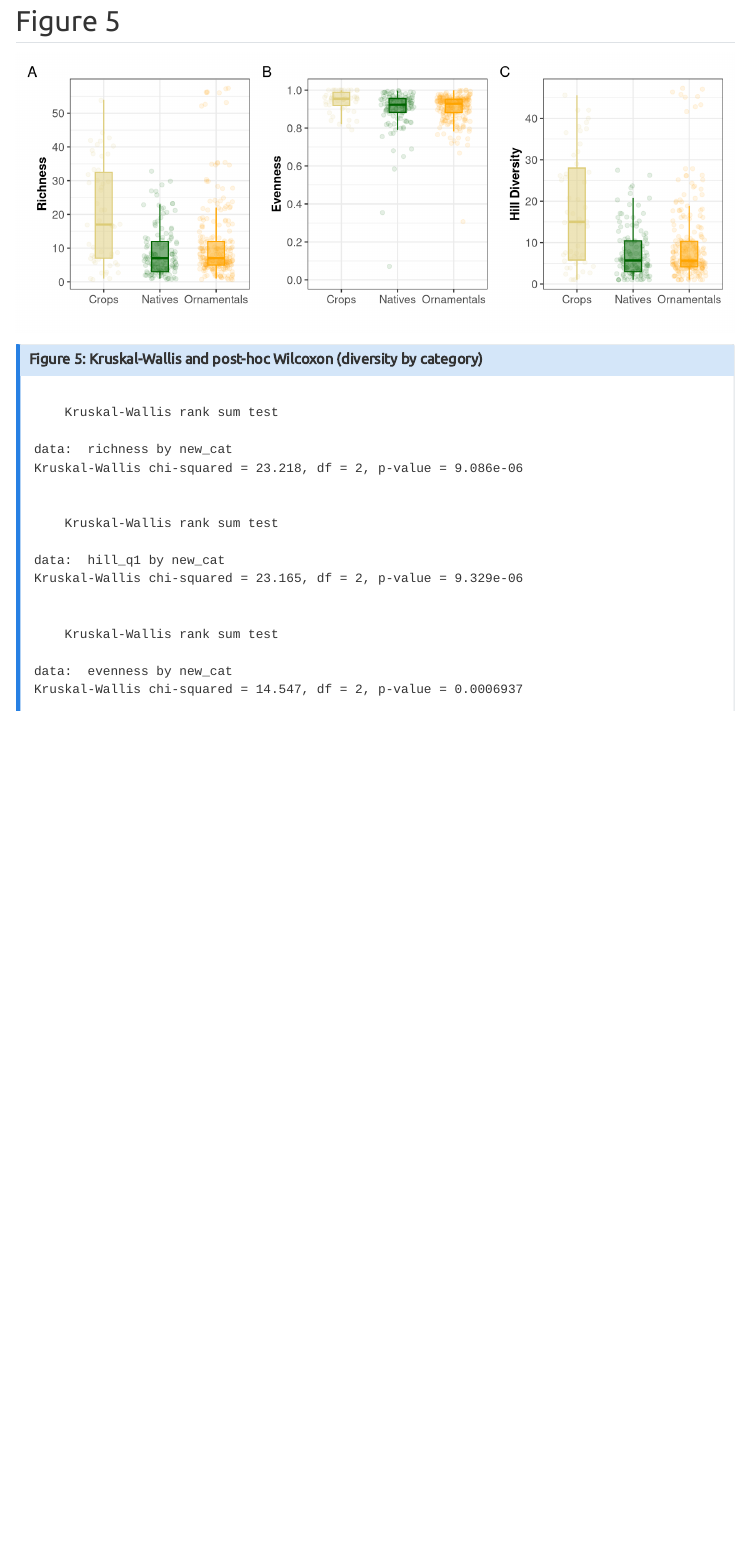
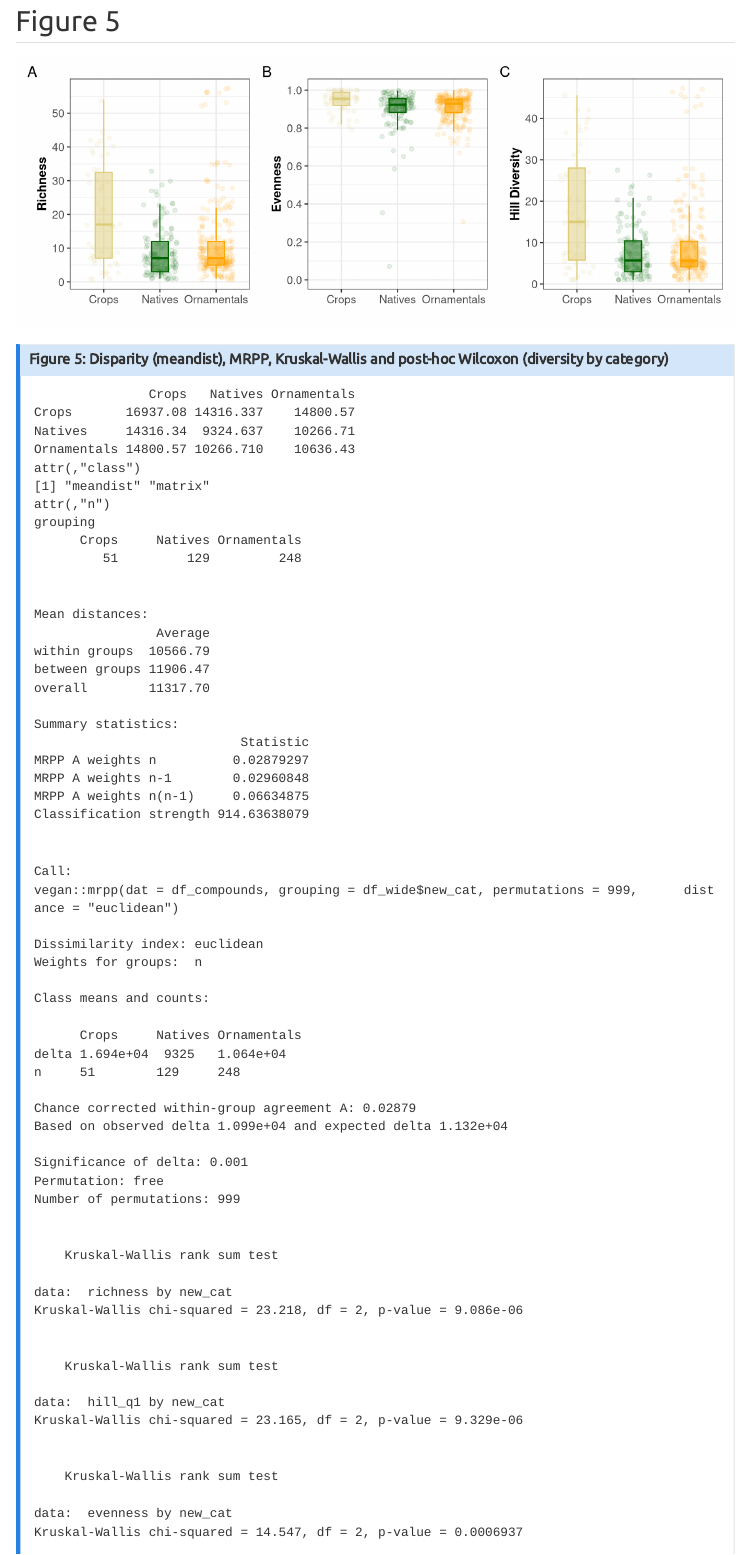
Before and after one commit to rgonjargon/ANZ_Floral_Volatilome_Analysis, a Quarto document (Scripts/1_analysis.qmd): the page in a window 1100 px wide, from 4260 px down. Rendered offline with R 4.5, knitr and Pandoc in place of Quarto, with nearby package versions; code that draws random numbers runs with fixed seeds of ours; some code elsewhere in the file could not run offline; menus at the side of the page are left out; column names are cleaned by a stand-in for the janitor package.

Commit message:
Figure 5: add disparity analysis (meandist, MRPP), remove disparity plot; re-render report and plots
Made-with: Cursor

````diff
--- a/Scripts/1_analysis.qmd
+++ b/Scripts/1_analysis.qmd
@@ -277,6 +277,10 @@ ggsave(here::here("Plots", "Figure4.png"), width = 9, height = 3.5, dpi = 600)
 df_wide <- df |> reshape2::dcast(unique_id + new_cat + location + region + family + order + plant ~ compound, value.var = "abundance", fun.aggregate = sum)
 df_compounds <- df_wide |> dplyr::select(where(is.numeric))
 
+# Disparity analysis (mean within- and between-group Euclidean distances)
+dist_matrix <- dist(df_compounds, method = "euclidean")
+disparity <- meandist(dist_matrix, df_wide$new_cat)
+
 # Diversity: richness (q=0), Shannon/Hill (q=1), evenness (Pielou J)
 richness <- specnumber(df_compounds)
 shannon_div <- vegan::diversity(df_compounds, index = "shannon")
@@ -314,6 +318,14 @@ ggsave(here::here("Plots", "Figure5.png"), width = 9, height = 3.5, dpi = 600)
 ```{r}
 #| label: stats_fig5
 
+# Disparity: mean within- and between-group distances
+print(disparity)
+summary(disparity)
+
+# MRPP (Multi Response Permutation Procedure) on Euclidean distances
+vegan::mrpp(dat = df_compounds, grouping = df_wide$new_cat, distance = "euclidean", permutations = 999)
+
+# Diversity tests
 kruskal.test(richness ~ new_cat, data = diversity_df)
 kruskal.test(hill_q1 ~ new_cat, data = diversity_df)
 kruskal.test(evenness ~ new_cat, data = diversity_df)
````
Also changed, not shown: Plots/ESM4.png, Plots/Figure5.png, README.html (added), Scripts/1_analysis.qmd (2 more changed lines).
